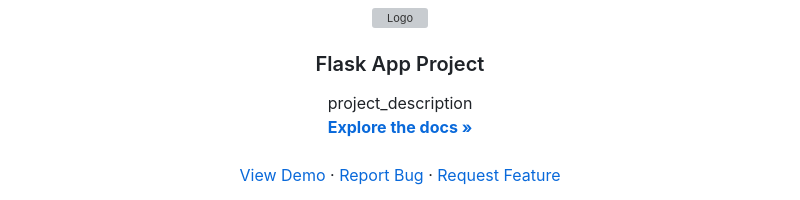
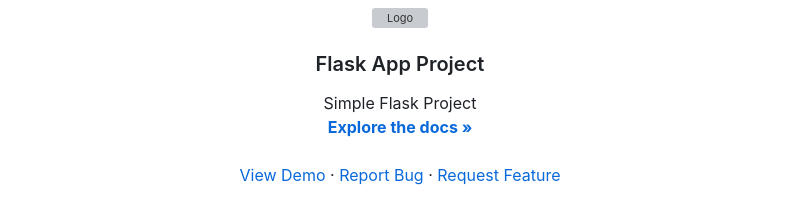
Before and after one commit to eevlogiev/flask-app, a Markdown page: README.md, the part around the change. GitHub-like rendering; grey boxes are pictures that could not be loaded.

```diff
--- a/README.md
+++ b/README.md
@@ -11,7 +11,7 @@
 <h3 align="center">Flask App Project</h3>
 
   <p align="center">
-    project_description
+    Simple Flask Project
     <br />
     <a href="https://github.com/eevlogiev/flask-app"><strong>Explore the docs »</strong></a>
     <br />
```
